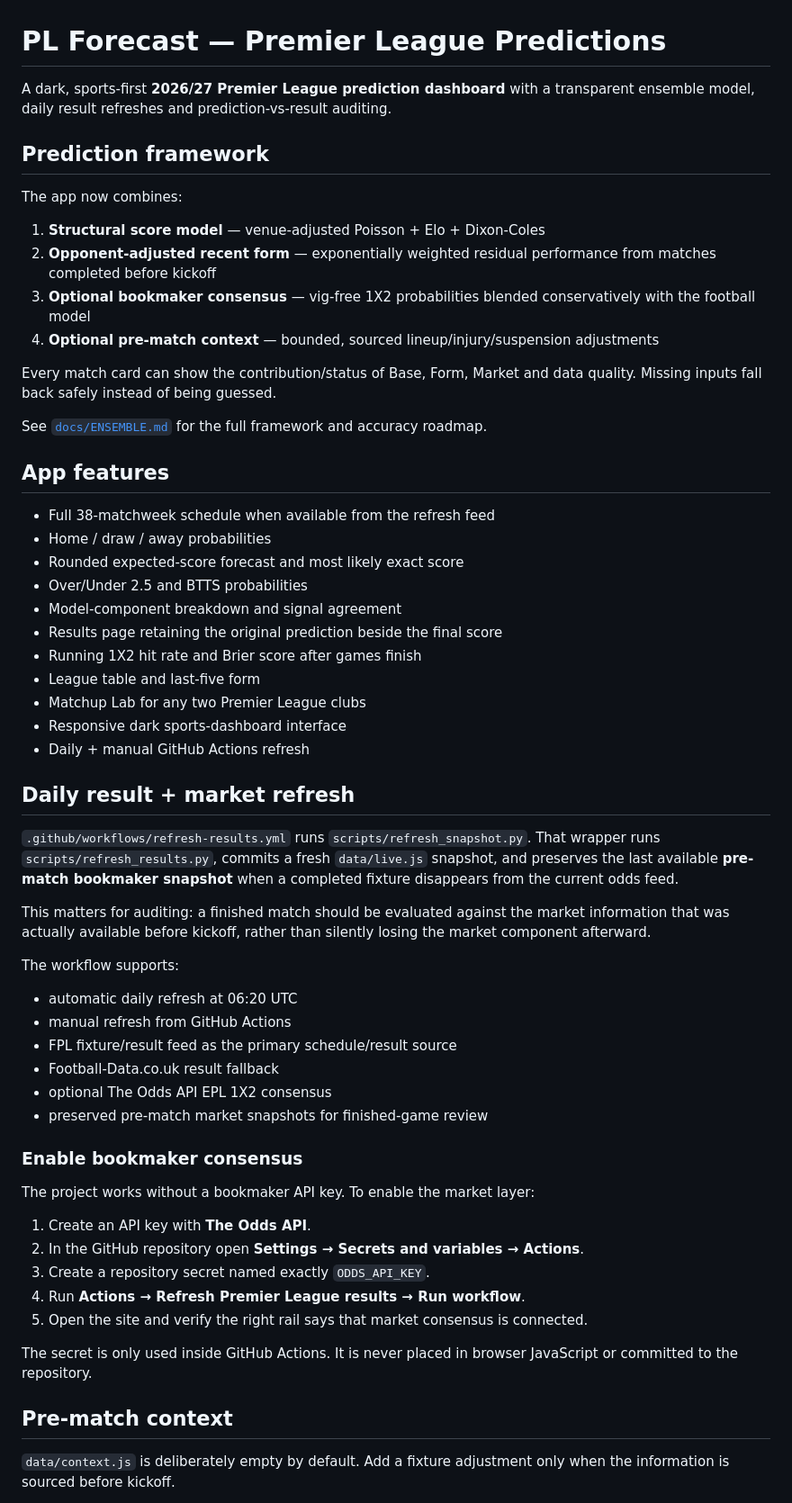
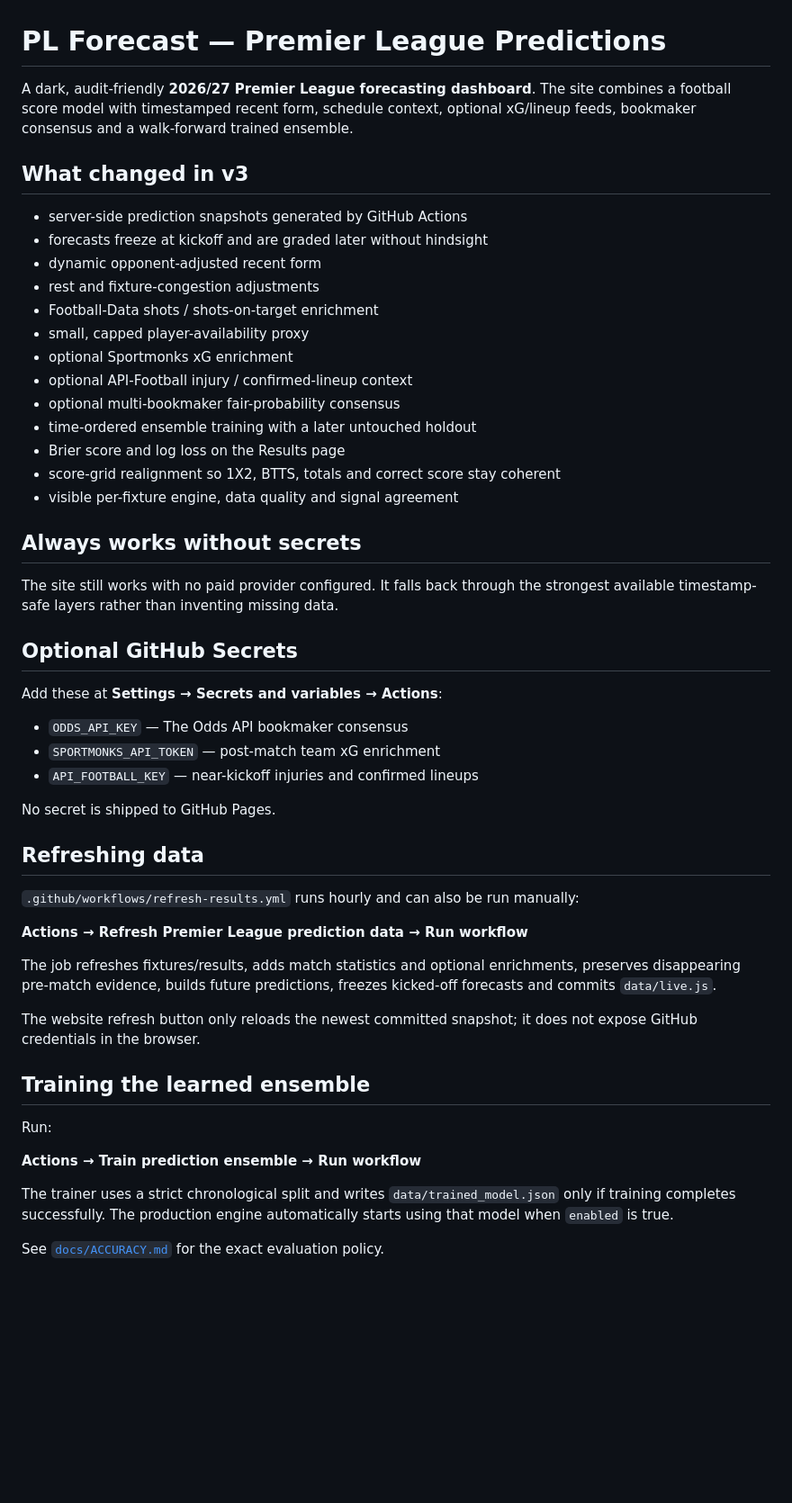
Before and after one commit to 25Mkapadiya/Premier-League-Predictions, a Markdown page: README.md, the part around one of its changes. Shown at 90% size. GitHub-like rendering; blank space fills up the shorter version.

Commit message:
Document v3 production forecasting pipeline

```diff
--- a/README.md
+++ b/README.md
@@ -1,62 +1,54 @@
 # PL Forecast — Premier League Predictions
 
-A dark, sports-first **2026/27 Premier League prediction dashboard** with a transparent ensemble model, daily result refreshes and prediction-vs-result auditing.
+A dark, audit-friendly **2026/27 Premier League forecasting dashboard**. The site combines a football score model with timestamped recent form, schedule context, optional xG/lineup feeds, bookmaker consensus and a walk-forward trained ensemble.
 
-## Prediction framework
+## What changed in v3
 
-The app now combines:
+- server-side prediction snapshots generated by GitHub Actions
+- forecasts freeze at kickoff and are graded later without hindsight
+- dynamic opponent-adjusted recent form
+- rest and fixture-congestion adjustments
+- Football-Data shots / shots-on-target enrichment
+- small, capped player-availability proxy
+- optional Sportmonks xG enrichment
+- optional API-Football injury / confirmed-lineup context
+- optional multi-bookmaker fair-probability consensus
+- time-ordered ensemble training with a later untouched holdout
+- Brier score and log loss on the Results page
+- score-grid realignment so 1X2, BTTS, totals and correct score stay coherent
+- visible per-fixture engine, data quality and signal agreement
 
-1. **Structural score model** — venue-adjusted Poisson + Elo + Dixon-Coles
-2. **Opponent-adjusted recent form** — exponentially weighted residual performance from matches completed before kickoff
-3. **Optional bookmaker consensus** — vig-free 1X2 probabilities blended conservatively with the football model
-4. **Optional pre-match context** — bounded, sourced lineup/injury/suspension adjustments
+## Always works without secrets
 
-Every match card can show the contribution/status of Base, Form, Market and data quality. Missing inputs fall back safely instead of being guessed.
+The site still works with no paid provider configured. It falls back through the strongest available timestamp-safe layers rather than inventing missing data.
 
-See [`docs/ENSEMBLE.md`](docs/ENSEMBLE.md) for the full framework and accuracy roadmap.
+## Optional GitHub Secrets
 
-## App features
+Add these at **Settings → Secrets and variables → Actions**:
 
-- Full 38-matchweek schedule when available from the refresh feed
-- Home / draw / away probabilities
-- Rounded expected-score forecast and most likely exact score
-- Over/Under 2.5 and BTTS probabilities
-- Model-component breakdown and signal agreement
-- Results page retaining the original prediction beside the final score
-- Running 1X2 hit rate and Brier score after games finish
-- League table and last-five form
-- Matchup Lab for any two Premier League clubs
-- Responsive dark sports-dashboard interface
-- Daily + manual GitHub Actions refresh
+- `ODDS_API_KEY` — The Odds API bookmaker consensus
+- `SPORTMONKS_API_TOKEN` — post-match team xG enrichment
+- `API_FOOTBALL_KEY` — near-kickoff injuries and confirmed lineups
 
-## Daily result + market refresh
+No secret is shipped to GitHub Pages.
 
-`.github/workflows/refresh-results.yml` runs `scripts/refresh_snapshot.py`. That wrapper runs `scripts/refresh_results.py`, commits a fresh `data/live.js` snapshot, and preserves the last available **pre-match bookmaker snapshot** when a completed fixture disappears from the current odds feed.
+## Refreshing data
 
-This matters for auditing: a finished match should be evaluated against the market information that was actually available before kickoff, rather than silently losing the market component afterward.
+`.github/workflows/refresh-results.yml` runs hourly and can also be run manually:
 
-The workflow supports:
+**Actions → Refresh Premier League prediction data → Run workflow**
 
-- automatic daily refresh at 06:20 UTC
-- manual refresh from GitHub Actions
-- FPL fixture/result feed as the primary schedule/result source
-- Football-Data.co.uk result fallback
-- optional The Odds API EPL 1X2 consensus
-- preserved pre-match market snapshots for finished-game review
+The job refreshes fixtures/results, adds match statistics and optional enrichments, preserves disappearing pre-match evidence, builds future predictions, freezes kicked-off forecasts and commits `data/live.js`.
 
-### Enable bookmaker consensus
+The website refresh button only reloads the newest committed snapshot; it does not expose GitHub credentials in the browser.
 
-The project works without a bookmaker API key. To enable the market layer:
+## Training the learned ensemble
 
-1. Create an API key with **The Odds API**.
-2. In the GitHub repository open **Settings → Secrets and variables → Actions**.
-3. Create a repository secret named exactly `ODDS_API_KEY`.
-4. Run **Actions → Refresh Premier League results → Run workflow**.
-5. Open the site and verify the right rail says that market consensus is connected.
+Run:
 
-The secret is only used inside GitHub Actions. It is never placed in browser JavaScript or committed to the repository.
+**Actions → Train prediction ensemble → Run workflow**
 
-## Pre-match context
+The trainer uses a strict chronological split and writes `data/trained_model.json` only if training completes successfully. The production engine automatically starts using that model when `enabled` is true.
 
-`data/context.js` is deliberately empty by default. Add a fixture adjustment only when the information is sourced before kickoff.
+See [`docs/ACCURACY.md`](docs/ACCURACY.md) for the exact evaluation policy.
 
```
Also changed, not shown: other parts of README.md (+20 -70 lines).
